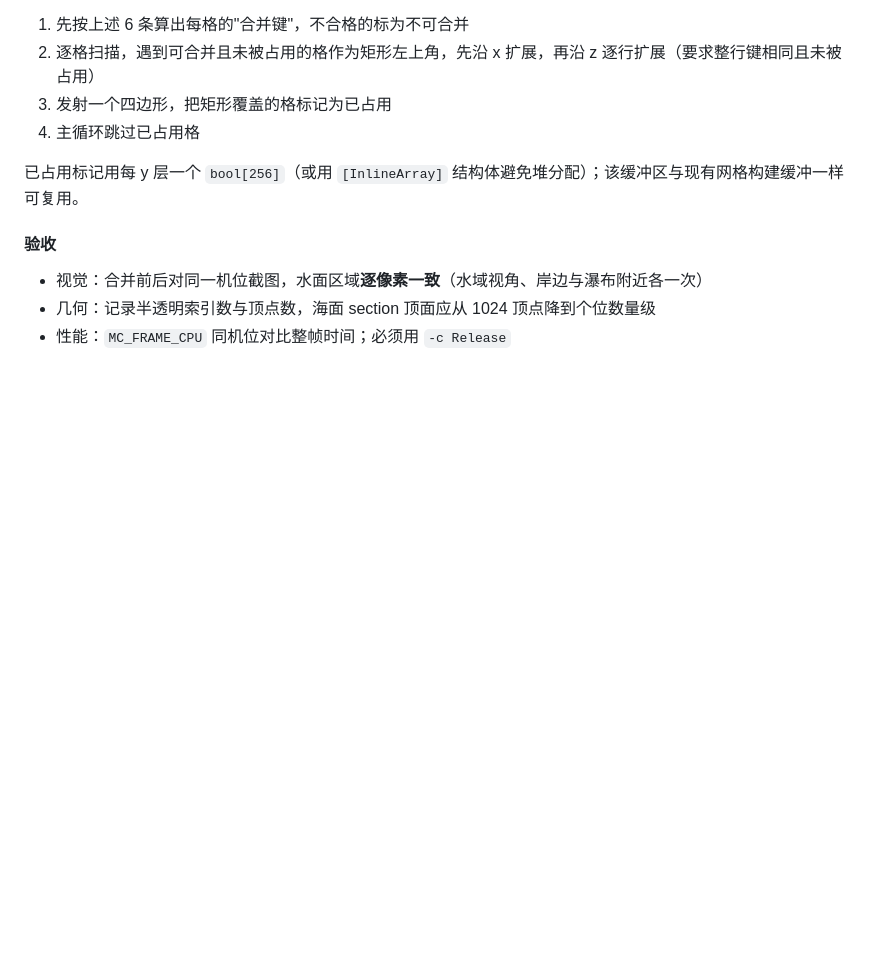
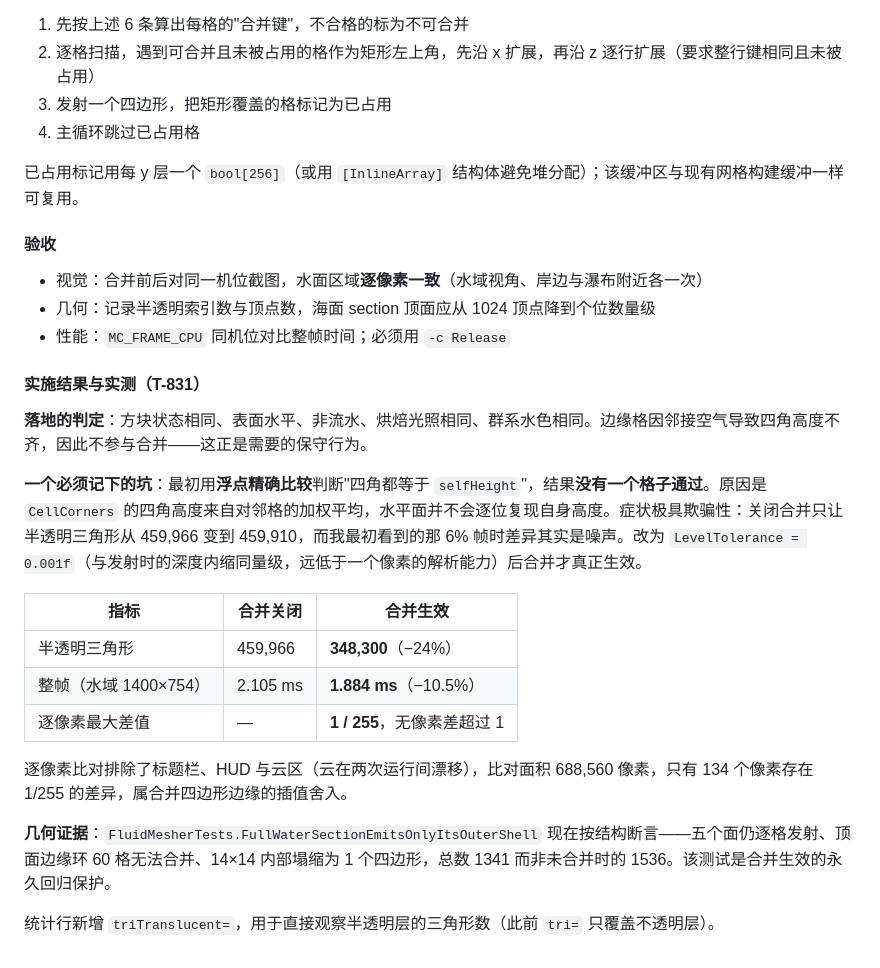
Before and after one commit to a1544676809/Sharpcraft, a Markdown page: docs/modules/render.md, the part around the change. Drawn GitHub-style; blank space fills up the shorter version.

Commit message:
docs: record what the merge actually bought and the tolerance trap (T-831)

```diff
--- a/docs/modules/render.md
+++ b/docs/modules/render.md
@@ -445,3 +445,21 @@ let atlasUv = rectMin + (input.uv - floor(input.uv)) * (rectMax - rectMin);
 - 视觉：合并前后对同一机位截图，水面区域**逐像素一致**（水域视角、岸边与瀑布附近各一次）
 - 几何：记录半透明索引数与顶点数，海面 section 顶面应从 1024 顶点降到个位数量级
 - 性能：`MC_FRAME_CPU` 同机位对比整帧时间；必须用 `-c Release`
+
+#### 实施结果与实测（T-831）
+
+**落地的判定**：方块状态相同、表面水平、非流水、烘焙光照相同、群系水色相同。边缘格因邻接空气导致四角高度不齐，因此不参与合并——这正是需要的保守行为。
+
+**一个必须记下的坑**：最初用**浮点精确比较**判断"四角都等于 `selfHeight`"，结果**没有一个格子通过**。原因是 `CellCorners` 的四角高度来自对邻格的加权平均，水平面并不会逐位复现自身高度。症状极具欺骗性：关闭合并只让半透明三角形从 459,966 变到 459,910，而我最初看到的那 6% 帧时差异其实是噪声。改为 `LevelTolerance = 0.001f`（与发射时的深度内缩同量级，远低于一个像素的解析能力）后合并才真正生效。
+
+| 指标 | 合并关闭 | 合并生效 |
+| --- | --- | --- |
+| 半透明三角形 | 459,966 | **348,300**（−24%） |
+| 整帧（水域 1400×754） | 2.105 ms | **1.884 ms**（−10.5%） |
+| 逐像素最大差值 | — | **1 / 255**，无像素差超过 1 |
+
+逐像素比对排除了标题栏、HUD 与云区（云在两次运行间漂移），比对面积 688,560 像素，只有 134 个像素存在 1/255 的差异，属合并四边形边缘的插值舍入。
+
+**几何证据**：`FluidMesherTests.FullWaterSectionEmitsOnlyItsOuterShell` 现在按结构断言——五个面仍逐格发射、顶面边缘环 60 格无法合并、14×14 内部塌缩为 1 个四边形，总数 1341 而非未合并时的 1536。该测试是合并生效的永久回归保护。
+
+统计行新增 `triTranslucent=`，用于直接观察半透明层的三角形数（此前 `tri=` 只覆盖不透明层）。
```
